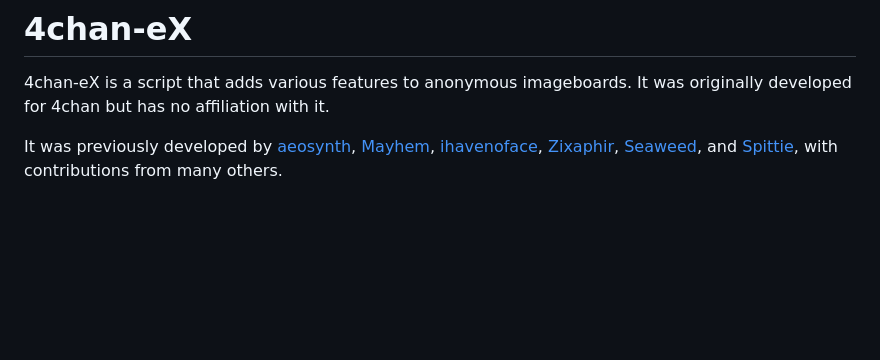
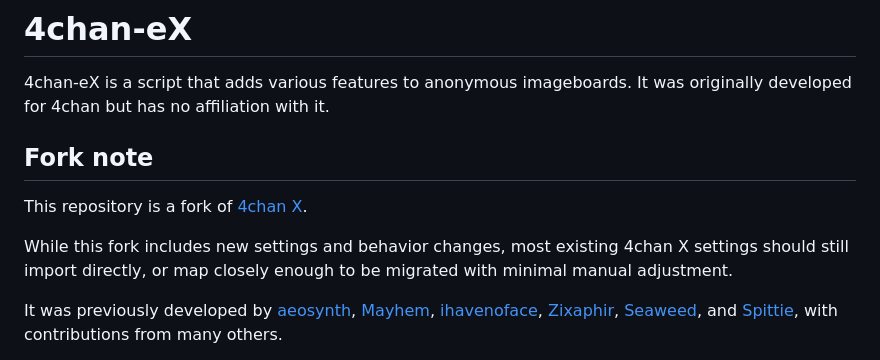
Before and after one commit to cercos/4chan-eX, a Markdown page: README.md, the part around the change. GitHub-like rendering; blank space fills up the shorter version.

```diff
--- a/README.md
+++ b/README.md
@@ -1,6 +1,11 @@
 ![screenshot](https://ccd0.github.io/4chan-eX/img/screenshot.png)
 # 4chan-eX
 4chan-eX is a script that adds various features to anonymous imageboards. It was originally developed for 4chan but has no affiliation with it.
+
+## Fork note
+This repository is a fork of [4chan X](https://github.com/ccd0/4chan-x).
+
+While this fork includes new settings and behavior changes, most existing 4chan X settings should still import directly, or map closely enough to be migrated with minimal manual adjustment.
 
 It was previously developed by [aeosynth](https://github.com/aeosynth/4chan-eX), [Mayhem](https://github.com/MayhemYDG/4chan-eX), [ihavenoface](https://github.com/ihavenoface/4chan-eX), [Zixaphir](https://github.com/zixaphir/appchan-x), [Seaweed](https://github.com/seaweedchan/4chan-eX), and [Spittie](https://github.com/Spittie/4chan-eX), with contributions from many others.
 
```
